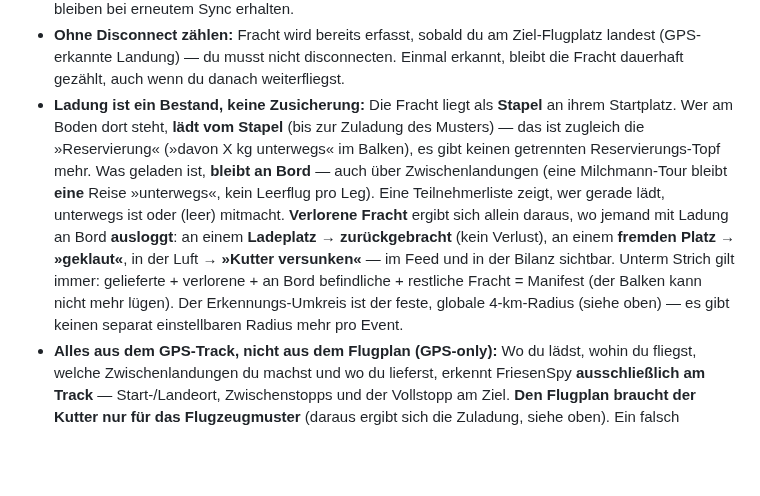
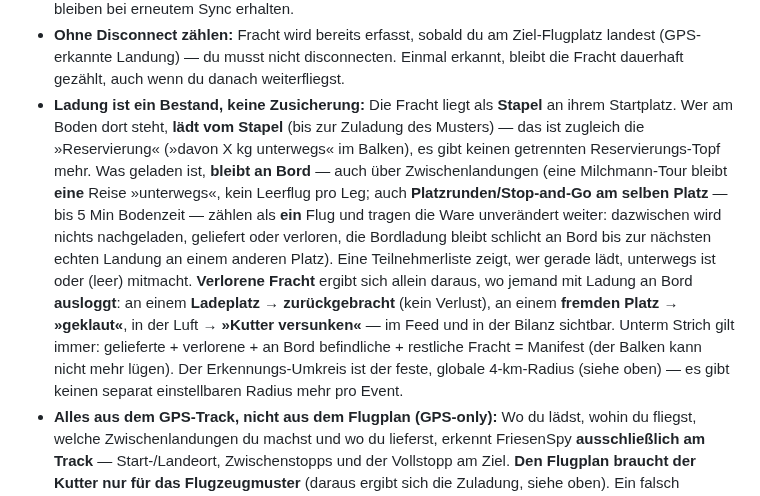
Before and after one commit to regover13/friesenspy, a Markdown page: README.md, the part around the change. Drawn GitHub-style; blank space fills up the shorter version.

Commit message:
Docs: Platzrunden tragen die Kutter-Ware unveraendert weiter
README (Kutter) + architecture.md (derive_stacks-Regeln): erklaeren jetzt,
was bei einer absorbierten Platzrunde/Stop-and-Go (X->X, bis 5 Min) mit der
Ladung passiert -- collapse_same_airport erzeugt kein zwischenzeitliches
landing-Event, die Bordladung bleibt schlicht an Bord (kein Nachladen/
Liefern/Verlieren pro Runde). per_flight_max_kg kappt ohnehin die Bordladung,
nicht je Aufsetzer (#63), Runden koennen die Grenze also nicht umgehen.

Co-Authored-By: Claude Opus 4.8 <noreply@anthropic.com>
Claude-Session: https://claude.ai/code/session_01CuTJGmvd1QtjkGkGYeaetR

```diff
--- a/README.md
+++ b/README.md
@@ -255,7 +255,7 @@ Der **FriesenKutter** ist ein kleines „FSE für Friesen": ein Transportflug-Ev
 - **Lustige KI-Sprüche (optional):** Ist der Schalter im Admin aktiv, schreibt Claude zu jedem Flug einen Einzeiler im Friesen-Humor — mit Bezug auf Vorname, Fleiß, Tempo und Umwege — plus eine launige Tagesend-Zusammenfassung.
 - **Fracht direkt im Kalendertermin:** Eine Zeile wie `Fracht EDWG: 1000 Krabbenbrötchen, 500 Friesentee` in der Termin-Beschreibung befüllt das Manifest beim Kalender-Sync automatisch (Namen gegen den Katalog abgeglichen). Der Marker braucht **genau einen Startplatz** (das ICAO direkt hinter `Fracht`); je Ware an einem anderen Platz eine eigene Zeile: `Fracht EDDW: 300 Birnen`. Eine `Fracht:`-Zeile **ohne** ICAO — oder mit mehreren — wird abgelehnt (jede Frachtart braucht genau ihren einen Startplatz). Nur beim erstmaligen Anlegen — spätere Admin-Bearbeitungen bleiben bei erneutem Sync erhalten.
 - **Ohne Disconnect zählen:** Fracht wird bereits erfasst, sobald du am Ziel-Flugplatz landest (GPS-erkannte Landung) — du musst nicht disconnecten. Einmal erkannt, bleibt die Fracht dauerhaft gezählt, auch wenn du danach weiterfliegst.
-- **Ladung ist ein Bestand, keine Zusicherung:** Die Fracht liegt als **Stapel** an ihrem Startplatz. Wer am Boden dort steht, **lädt vom Stapel** (bis zur Zuladung des Musters) — das ist zugleich die »Reservierung« (»davon X kg unterwegs« im Balken), es gibt keinen getrennten Reservierungs-Topf mehr. Was geladen ist, **bleibt an Bord** — auch über Zwischenlandungen (eine Milchmann-Tour bleibt **eine** Reise »unterwegs«, kein Leerflug pro Leg). Eine Teilnehmerliste zeigt, wer gerade lädt, unterwegs ist oder (leer) mitmacht. **Verlorene Fracht** ergibt sich allein daraus, wo jemand mit Ladung an Bord **ausloggt**: an einem **Ladeplatz** → **zurückgebracht** (kein Verlust), an einem **fremden Platz** → **»geklaut«**, in der Luft → **»Kutter versunken«** — im Feed und in der Bilanz sichtbar. Unterm Strich gilt immer: gelieferte + verlorene + an Bord befindliche + restliche Fracht = Manifest (der Balken kann nicht mehr lügen). Der Erkennungs-Umkreis ist der feste, globale 4-km-Radius (siehe oben) — es gibt keinen separat einstellbaren Radius mehr pro Event.
+- **Ladung ist ein Bestand, keine Zusicherung:** Die Fracht liegt als **Stapel** an ihrem Startplatz. Wer am Boden dort steht, **lädt vom Stapel** (bis zur Zuladung des Musters) — das ist zugleich die »Reservierung« (»davon X kg unterwegs« im Balken), es gibt keinen getrennten Reservierungs-Topf mehr. Was geladen ist, **bleibt an Bord** — auch über Zwischenlandungen (eine Milchmann-Tour bleibt **eine** Reise »unterwegs«, kein Leerflug pro Leg; auch **Platzrunden/Stop-and-Go am selben Platz** — bis 5 Min Bodenzeit — zählen als **ein** Flug und tragen die Ware unverändert weiter: dazwischen wird nichts nachgeladen, geliefert oder verloren, die Bordladung bleibt schlicht an Bord bis zur nächsten echten Landung an einem anderen Platz). Eine Teilnehmerliste zeigt, wer gerade lädt, unterwegs ist oder (leer) mitmacht. **Verlorene Fracht** ergibt sich allein daraus, wo jemand mit Ladung an Bord **ausloggt**: an einem **Ladeplatz** → **zurückgebracht** (kein Verlust), an einem **fremden Platz** → **»geklaut«**, in der Luft → **»Kutter versunken«** — im Feed und in der Bilanz sichtbar. Unterm Strich gilt immer: gelieferte + verlorene + an Bord befindliche + restliche Fracht = Manifest (der Balken kann nicht mehr lügen). Der Erkennungs-Umkreis ist der feste, globale 4-km-Radius (siehe oben) — es gibt keinen separat einstellbaren Radius mehr pro Event.
 - **Alles aus dem GPS-Track, nicht aus dem Flugplan (GPS-only):** Wo du lädst, wohin du fliegst, welche Zwischenlandungen du machst und wo du lieferst, erkennt FriesenSpy **ausschließlich am Track** — Start-/Landeort, Zwischenstopps und der Vollstopp am Ziel. **Den Flugplan braucht der Kutter nur für das Flugzeugmuster** (daraus ergibt sich die Zuladung, siehe oben). Ein falsch getippter oder mehrfach neu eingereichter Flugplan ändert an der Fracht deshalb **nichts** — für die Zuladung zählt nur der zuletzt aktive Muster-Typ. (Dasselbe Prinzip wie bei der allgemeinen Flugerkennung, siehe „GPS statt Flugplan" oben.)
 - **Nur echte Legs sind Flüge (v10.0.2):** Als Flug erscheint, wird geloggt und in die „gesamt"-Zahl gezählt **ausschließlich, was der GPS-Track als echtes Leg erfasst.** Eine **reine Rückgabe am Platz** — laden und ohne einen Meter zu fliegen am selben Platz wieder ablegen (z. B. Logout/Reconnect) — ist **kein Flug**: keine Feed-Zeile, kein Zähler. Fachlich ist das eine **stille Stapel-Buchung** (die Ware liegt einfach wieder auf ihrem Stapel), **kg-neutral** — der Balken bleibt exakt gleich, es fehlt nur die irreführende Zeile. (Vorher blähten solche stillen Buchungen die „gesamt"-Zahl auf.)
 - **Forum-Badge nach der Feierabend-Bilanz:** Sobald ein Event abgeschlossen ist, bekommt jeder Teilnehmer ein rundes Badge-PNG „Voll beladen!" (Callsign, Flugzeugmuster, gelieferte kg) — bei verlorener Fracht zusätzlich mit Verlust-Titel **SPITZBOOV!** (geklaut), **BADEMESTER!** (versenkt) oder **SEEROVER!** (beides). Im Events-Tab erscheinen dafür je Teilnehmer **🎖 Badge** (öffnet das PNG) und **📋 Forum** (kopiert den BBCode) über dem Flug-Feed — analog zum Bummel-Badge.
```
Also changed, not shown: docs/architecture.md (+1 -0 lines).
